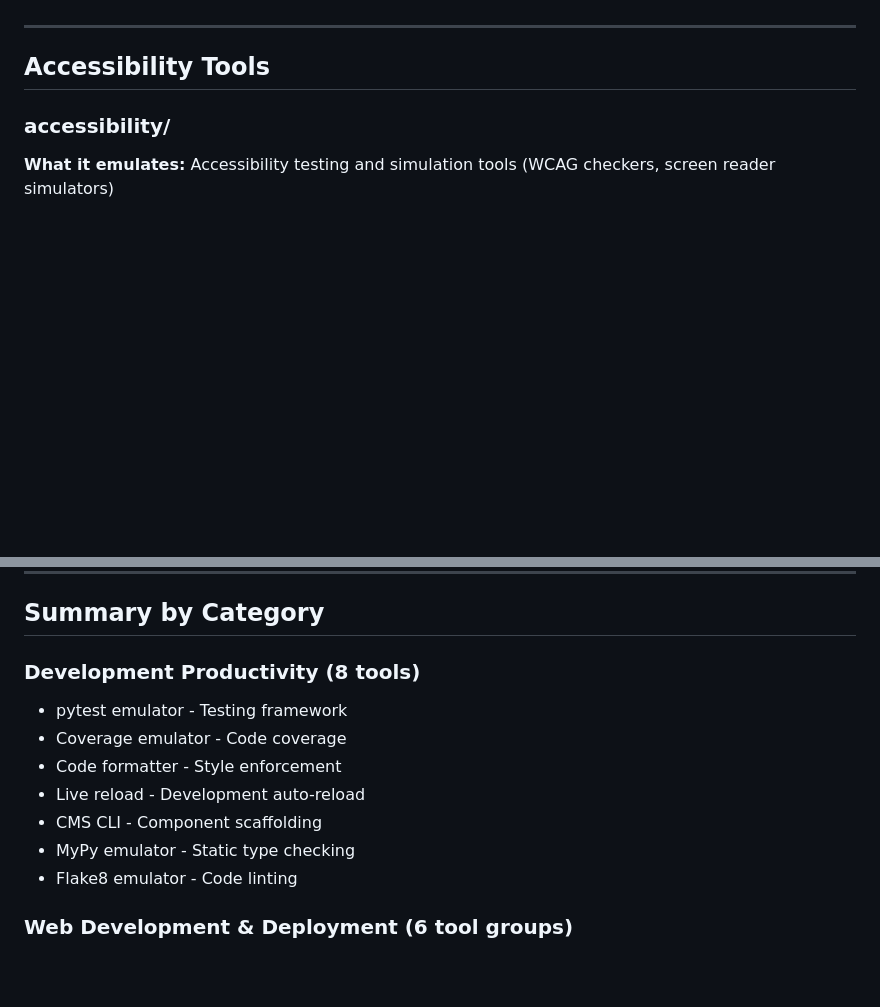
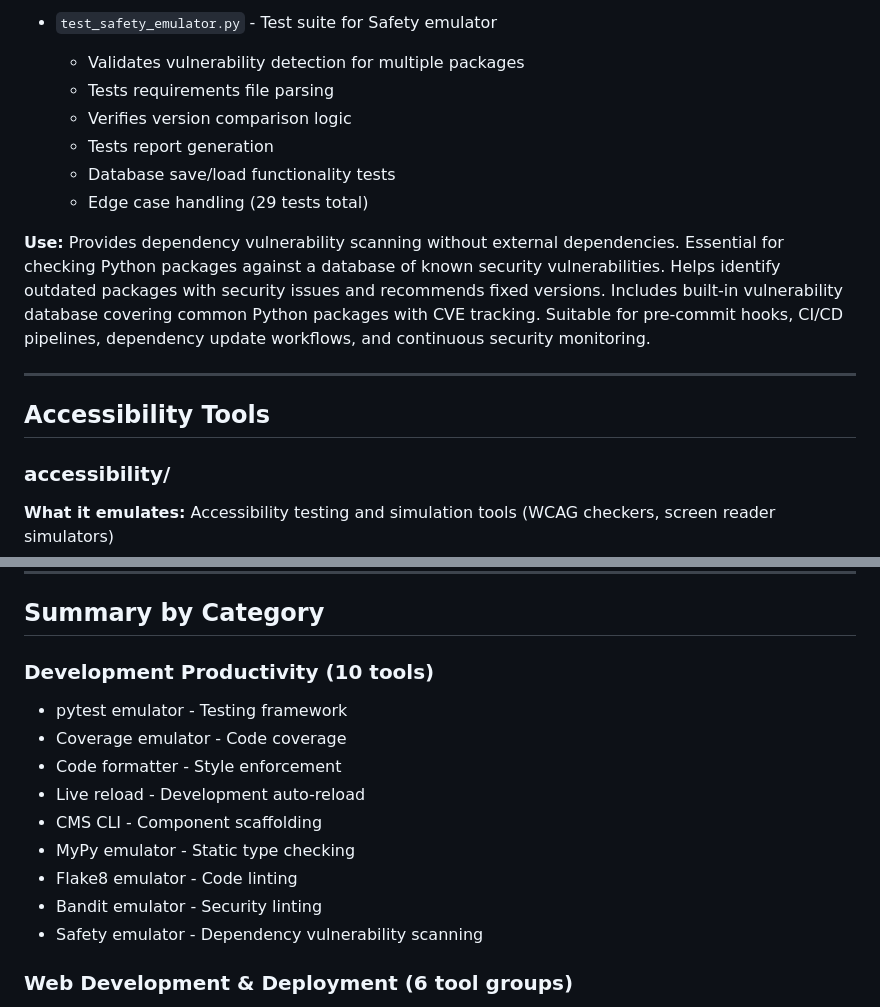
Before and after one commit to J-Ellette/Emu-Soft, a Markdown page: script_descriptions.md, 2 parts joined by grey strips. GitHub-like rendering; blank space fills up the shorter version.

```diff
--- a/script_descriptions.md
+++ b/script_descriptions.md
@@ -540,3 +592,12 @@ This document lists all scripts and modules in the repository, organized by fold
+- `test_safety_emulator.py` - Test suite for Safety emulator
+  - Validates vulnerability detection for multiple packages
+  - Tests requirements file parsing
+  - Verifies version comparison logic
+  - Tests report generation
+  - Database save/load functionality tests
+  - Edge case handling (29 tests total)
+
+**Use:** Provides dependency vulnerability scanning without external dependencies. Essential for checking Python packages against a database of known security vulnerabilities. Helps identify outdated packages with security issues and recommends fixed versions. Includes built-in vulnerability database covering common Python packages with CVE tracking. Suitable for pre-commit hooks, CI/CD pipelines, dependency update workflows, and continuous security monitoring.
 
 ---
 
@@ -1215,7 +1276,7 @@ This document lists all scripts and modules in the repository, organized by fold
 
 ## Summary by Category
 
-### Development Productivity (8 tools)
+### Development Productivity (10 tools)
 - pytest emulator - Testing framework
 - Coverage emulator - Code coverage
 - Code formatter - Style enforcement
@@ -1223,6 +1284,8 @@ This document lists all scripts and modules in the repository, organized by fold
 - CMS CLI - Component scaffolding
 - MyPy emulator - Static type checking
 - Flake8 emulator - Code linting
+- Bandit emulator - Security linting
+- Safety emulator - Dependency vulnerability scanning
 
 ### Web Development & Deployment (6 tool groups)
 - Web Framework - Core HTTP framework
```
Also changed, not shown: other parts of script_descriptions.md (+54 -2 lines), next-steps.md (+12 -3 lines).
